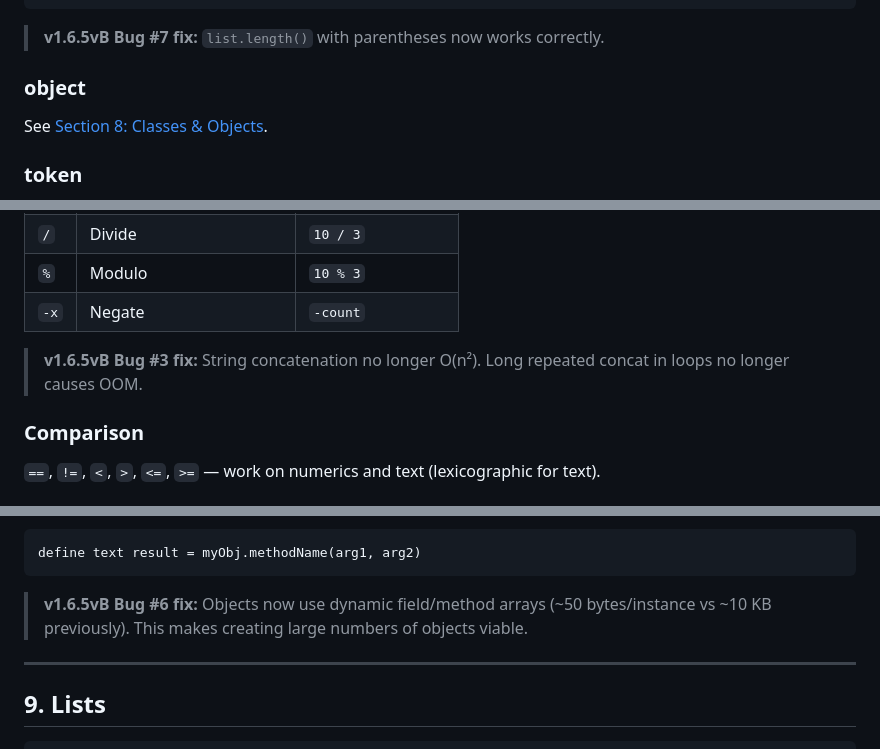
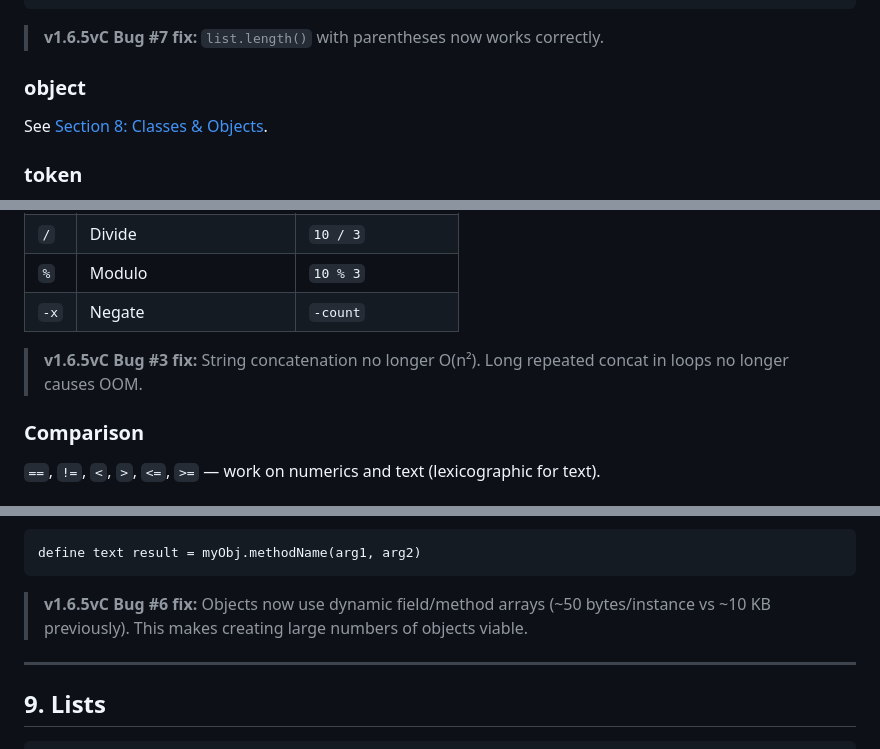
Before and after one commit to victios7/Altair, a Markdown page: ALTAIR_GUIDE.md, 3 parts joined by grey strips. GitHub-like rendering.

````diff
--- a/ALTAIR_GUIDE.md
+++ b/ALTAIR_GUIDE.md
@@ -199,7 +199,7 @@ define numeric v = scores[1]
 scores[0] = 99
 ```
 
-> **v1.6.5vB Bug #7 fix:** `list.length()` with parentheses now works correctly.
+> **v1.6.5vC Bug #7 fix:** `list.length()` with parentheses now works correctly.
 
 ### object
 
@@ -230,7 +230,7 @@ define text  again = invite_code  / throws ALT0004 "Token already consumed"
 | `%` | Modulo | `10 % 3` |
 | `-x` | Negate | `-count` |
 
-> **v1.6.5vB Bug #3 fix:** String concatenation no longer O(n²). Long repeated concat in loops no longer causes OOM.
+> **v1.6.5vC Bug #3 fix:** String concatenation no longer O(n²). Long repeated concat in loops no longer causes OOM.
 
 ### Comparison
 
@@ -402,7 +402,7 @@ log p.x
 define text result = myObj.methodName(arg1, arg2)
 ```
 
-> **v1.6.5vB Bug #6 fix:** Objects now use dynamic field/method arrays (~50 bytes/instance vs ~10 KB previously). This makes creating large numbers of objects viable.
+> **v1.6.5vC Bug #6 fix:** Objects now use dynamic field/method arrays (~50 bytes/instance vs ~10 KB previously). This makes creating large numbers of objects viable.
 
 ---
 
````
Also changed, not shown: other parts of ALTAIR_GUIDE.md (+36 -36 lines).
